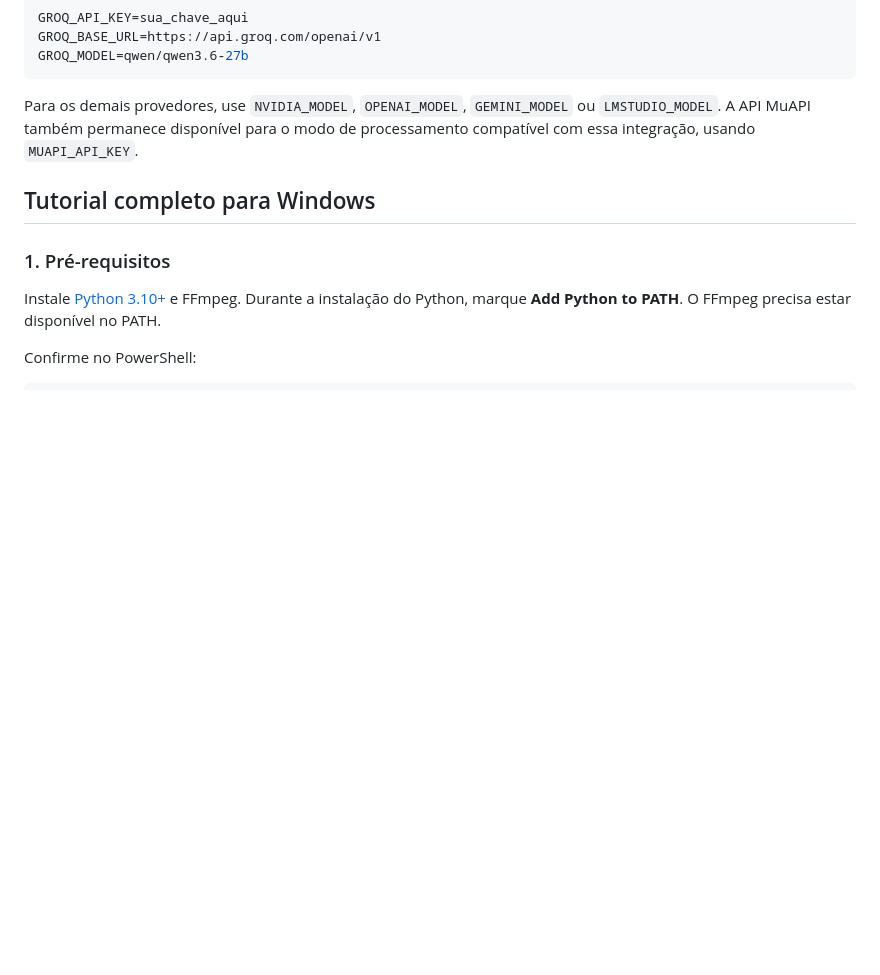
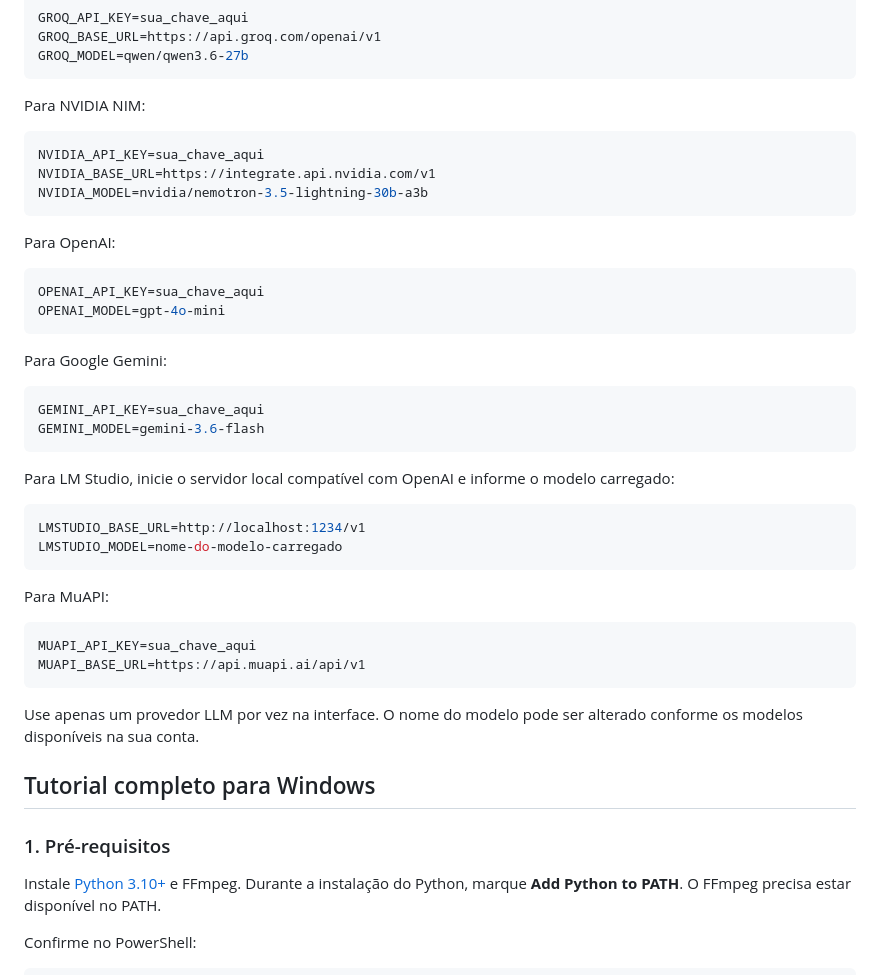
Before and after one commit to lesadinhoCG/CutLab-AI, a Markdown page: README.md, the part around the change. Rendered like a GitHub page; blank space fills up the shorter version.

Commit message:
Add configuration examples for all LLM providers

````diff
--- a/README.md
+++ b/README.md
@@ -30,7 +30,43 @@ GROQ_BASE_URL=https://api.groq.com/openai/v1
 GROQ_MODEL=qwen/qwen3.6-27b
 ```
 
-Para os demais provedores, use `NVIDIA_MODEL`, `OPENAI_MODEL`, `GEMINI_MODEL` ou `LMSTUDIO_MODEL`. A API MuAPI também permanece disponível para o modo de processamento compatível com essa integração, usando `MUAPI_API_KEY`.
+Para NVIDIA NIM:
+
+```env
+NVIDIA_API_KEY=sua_chave_aqui
+NVIDIA_BASE_URL=https://integrate.api.nvidia.com/v1
+NVIDIA_MODEL=nvidia/nemotron-3.5-lightning-30b-a3b
+```
+
+Para OpenAI:
+
+```env
+OPENAI_API_KEY=sua_chave_aqui
+OPENAI_MODEL=gpt-4o-mini
+```
+
+Para Google Gemini:
+
+```env
+GEMINI_API_KEY=sua_chave_aqui
+GEMINI_MODEL=gemini-3.6-flash
+```
+
+Para LM Studio, inicie o servidor local compatível com OpenAI e informe o modelo carregado:
+
+```env
+LMSTUDIO_BASE_URL=http://localhost:1234/v1
+LMSTUDIO_MODEL=nome-do-modelo-carregado
+```
+
+Para MuAPI:
+
+```env
+MUAPI_API_KEY=sua_chave_aqui
+MUAPI_BASE_URL=https://api.muapi.ai/api/v1
+```
+
+Use apenas um provedor LLM por vez na interface. O nome do modelo pode ser alterado conforme os modelos disponíveis na sua conta.
 
 ## Tutorial completo para Windows
 
````
